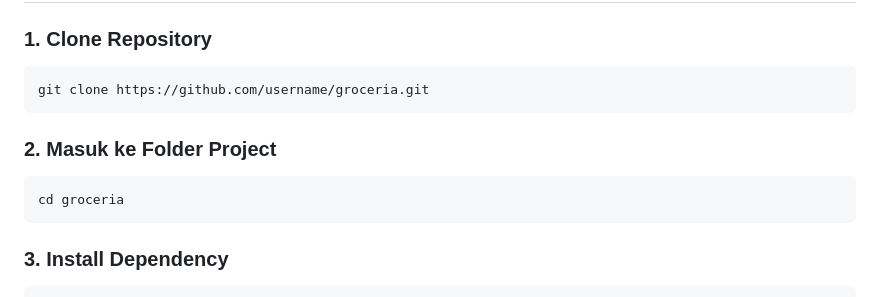
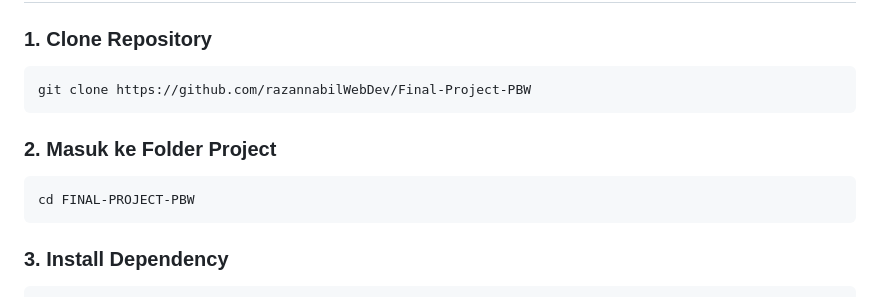
Before and after one commit to razannabilWebDev/Final-Project-PBW, a Markdown page: README.md, the part around the change. GitHub-like rendering.

````diff
--- a/README.md
+++ b/README.md
@@ -194,13 +194,13 @@ warung-kelontong/
 ### 1. Clone Repository
 
 ```bash
-git clone https://github.com/username/groceria.git
+git clone https://github.com/razannabilWebDev/Final-Project-PBW
 ```
 
 ### 2. Masuk ke Folder Project
 
 ```bash
-cd groceria
+cd FINAL-PROJECT-PBW
 ```
 
 ### 3. Install Dependency
````
